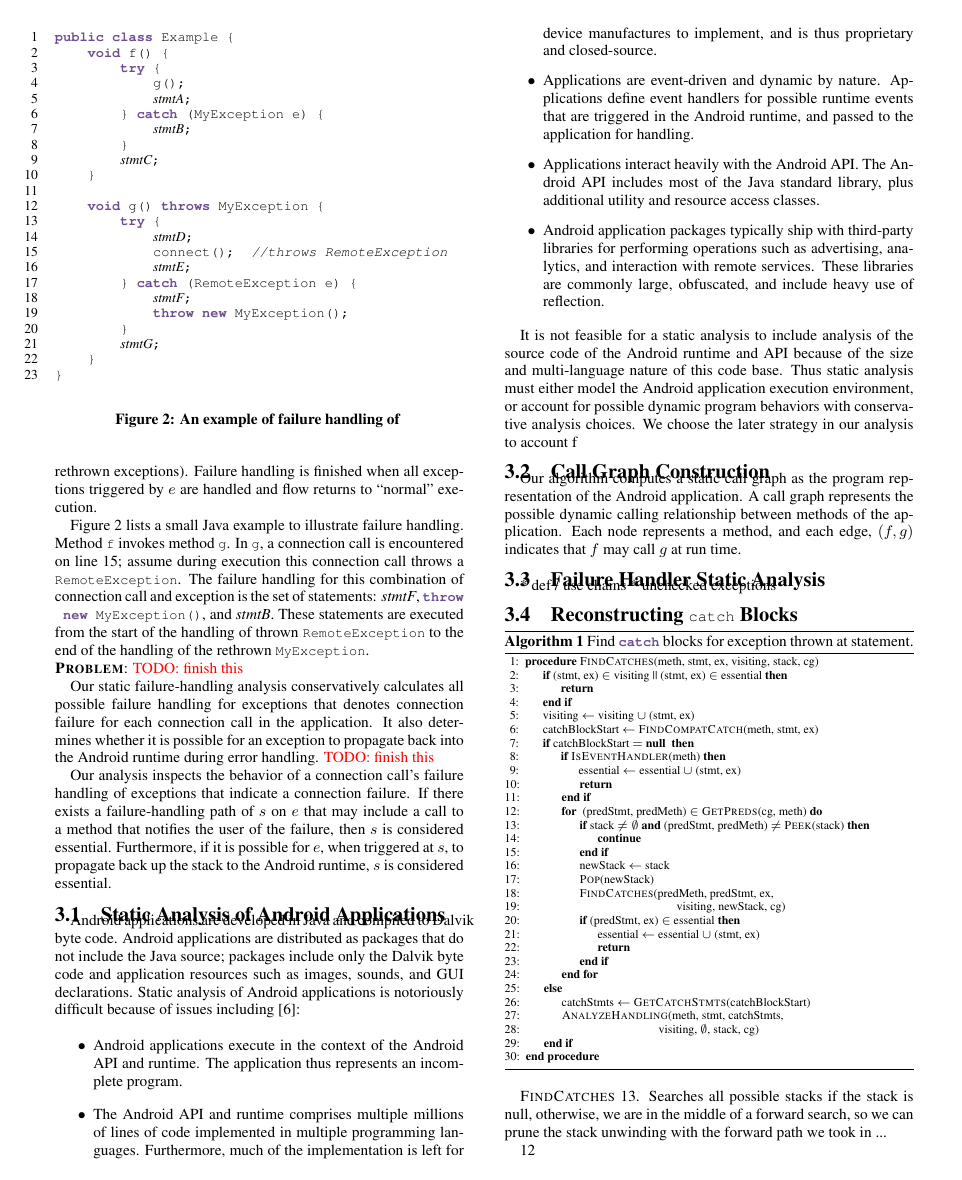
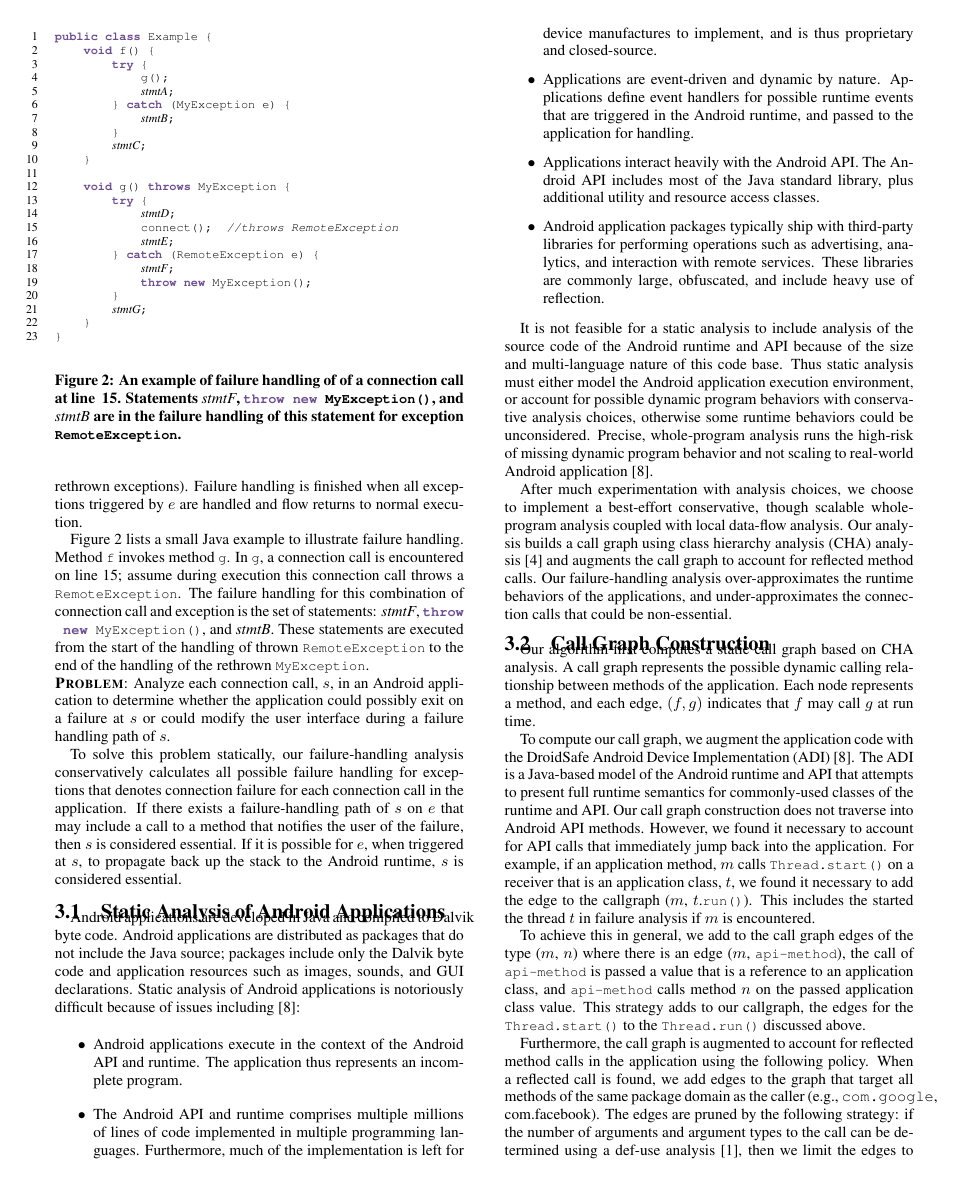
Before and after one commit to juliarubin/InstrumentAndroid, a LaTeX paper (papers/ConnectionFiltering15/paper.tex, which reads papers/ConnectionFiltering15/analysis.tex, papers/ConnectionFiltering15/references-do-not-modify.bib): page 6 of 10. Compiled offline with pdfLaTeX.

Commit message:
more analysis

```diff
--- a/papers/ConnectionFiltering15/analysis.tex
+++ b/papers/ConnectionFiltering15/analysis.tex
@@ -89,6 +89,9 @@ public class Example {
 }
 \end{lstlisting}
 \caption{\label{fig:failure-handling}An example of failure handling of
+  of a connection call at line ~\ref{connect-fig-line}.  Statements
+  {\it stmtF}, \lstinline!throw new MyException()!, and {\it stmtB}
+  are in the failure handling of this statement for exception \lstinline!RemoteException!.
 }
 \end{figure}
 
@@ -102,13 +105,13 @@ handles $e$ or any rethrown exceptions of $e$.
 Intuitively, the failure handling of $s$ on $e$ is the computation
 that handles $e$ and any failure triggered by the handling of $e$
 (through rethrown exceptions).  Failure handling is finished when all
-exceptions triggered by $e$ are handled and flow returns to ``normal''
+exceptions triggered by $e$ are handled and flow returns to normal
 execution.
 
 Figure~\ref{fig:failure-handling} lists a small Java example to
 illustrate failure handling.  Method \lstinline!f! invokes method
 \lstinline!g!.  In \lstinline!g!, a connection call is encountered on
-line~\ref{connect-fig}; assume during execution this connection call
+line~\ref{connect-fig-line}; assume during execution this connection call
 throws a \lstinline!RemoteException!.  The failure handling for this
 combination of connection call and exception is the set of statements:
 {\it stmtF}, \lstinline!throw new MyException()!, and {\it stmtB}.
@@ -116,22 +119,19 @@ These statements are executed from the start of the handling of thrown
 \lstinline!RemoteException! to the end of the handling of the rethrown
 \lstinline!MyException!.
 
-\noindent\textsc{\bfseries{Problem}}: \todo{finish this}
+\noindent\textsc{\bfseries{Problem}}: Analyze each connection call,
+$s$, in an Android application to determine whether the application
+could possibly exit on a failure at $s$ or could modify the user
+interface during a failure handling path of $s$.
 
-Our static failure-handling analysis conservatively calculates all
-possible failure handling for exceptions that denotes connection
-failure for each connection call in the application.  It also
-determines whether it is possible for an exception to propagate back
-into the Android runtime during error handling. \todo{finish this}
-
-Our analysis inspects the behavior of a connection call's failure
-handling of exceptions that indicate a connection failure.  If there
-exists a failure-handling path of $s$ on $e$ that may include a call
-to a method that notifies the user of the failure, then $s$ is
-considered essential.  Furthermore, if it is possible for $e$, when
-triggered at $s$, to propagate back up the stack to the Android
+To solve this problem statically, our failure-handling analysis
+conservatively calculates all possible failure handling for exceptions
+that denotes connection failure for each connection call in the
+application.  If there exists a failure-handling path of $s$ on $e$
+that may include a call to a method that notifies the user of the
+failure, then $s$ is considered essential.  If it is possible for $e$,
+when triggered at $s$, to propagate back up the stack to the Android
 runtime, $s$ is considered essential.
-
 
 \subsection{Static Analysis of Android Applications}
 
@@ -173,16 +173,60 @@ source code of the Android runtime and API because of the size and
 multi-language nature of this code base.  Thus static analysis must
 either model the Android application execution environment, or account
 for possible dynamic program behaviors with conservative analysis
-choices.  We choose the later strategy in our analysis to account f
+choices, otherwise some runtime behaviors could be unconsidered.
+Precise, whole-program analysis runs the high-risk of missing dynamic
+program behavior and not scaling to real-world Android
+application~\cite{Gordon:Kim:Perkins:Gilham:Nguyen:Rinard:NDSS15}.
+
+After much experimentation with analysis choices, we choose to
+implement a best-effort conservative, though scalable whole-program
+analysis coupled with local data-flow analysis. Our analysis builds a
+call graph using class hierarchy analysis (CHA)
+analysis~\cite{Dean1995} and augments the call graph to account for
+reflected method calls.  Our failure-handling analysis
+over-approximates the runtime behaviors of the applications, and
+under-approximates the connection calls that could be non-essential.
 
 \subsection{Call Graph Construction}
 
-Our algorithm computes a static call graph as the program
-representation of the Android application.  A call graph represents
-the possible dynamic calling relationship between methods of the
-application.  Each node represents a method, and each edge, $(f,g)$
-indicates that $f$ may call $g$ at run time.
+Our algorithm first computes a static call graph based on CHA
+analysis.  A call graph represents the possible dynamic calling
+relationship between methods of the application.  Each node represents
+a method, and each edge, $(f,g)$ indicates that $f$ may call $g$ at
+run time.
 
+To compute our call graph, we augment the application code with the
+DroidSafe Android Device Implementation
+(ADI)~\cite{Gordon:Kim:Perkins:Gilham:Nguyen:Rinard:NDSS15}.  The ADI
+is a Java-based model of the Android runtime and API that attempts to
+present full runtime semantics for commonly-used classes of the
+runtime and API.  Our call graph construction does not traverse into
+Android API methods.  However, we found it necessary to account for
+API calls that immediately jump back into the application.  For
+example, if an application method, $m$ calls
+\lstinline!Thread.start()! on a receiver that is an application class,
+$t$, we found it necessary to add the edge to the callgraph ($m$,
+$t$.\lstinline!run()!).  This includes the started the thread $t$ in
+failure analysis if $m$ is encountered.
+
+To achieve this in general, we add to the call graph edges of the type
+($m$, $n$) where there is an edge ($m$, \lstinline!api-method!), the
+call of \lstinline!api-method! is passed a value that is a reference
+to an application class, and \lstinline!api-method! calls method $n$
+on the passed application class value.  This strategy adds to our
+callgraph, the edges for the \lstinline!Thread.start()! to the
+\lstinline!Thread.run()! discussed above.
+
+Furthermore, the call graph is augmented to account for reflected
+method calls in the application using the following policy.  When a
+reflected call is found, we add edges to the graph that target all
+methods of the same package domain as the caller (e.g.,
+\texttt{com.google}, {com.facebook}).  The edges are pruned by the
+following strategy: if the number of arguments and argument types to
+the call can be determined using a def-use analysis~\cite{Aho2006},
+then we limit the edges to only targets that have the same number and
+types of arguments.  This strategy works well for us in
+practice and very aggressive accounts for reflection semantics.
 
 
 \subsection{Failure Handler Static Analysis}
@@ -327,7 +371,7 @@ cg)
 \textsc{FindCatches} \ref{alg:stack-check-line}.  Searches all possible stacks
 if the stack is null, otherwise, we are in the middle of a forward
 search, so we can prune the stack unwinding with the forward path we
-took in ...
+took in ...stays on track..
 
 
 \ref{alg:native-method-line}
--- a/papers/ConnectionFiltering15/references-do-not-modify.bib
+++ b/papers/ConnectionFiltering15/references-do-not-modify.bib
@@ -19 +0,0 @@ file = {:Users/mgordon/Google Drive/research/references/Yi, Chang/Exception Anal
-keywords = {N/A},
@@ -118,0 +114 @@ year = {2004}
+keywords = {N/A},
```
Also changed, not shown: papers/ConnectionFiltering15/analysis.tex (12 more changed lines), papers/ConnectionFiltering15/references-do-not-modify.bib (127 more changed lines).
